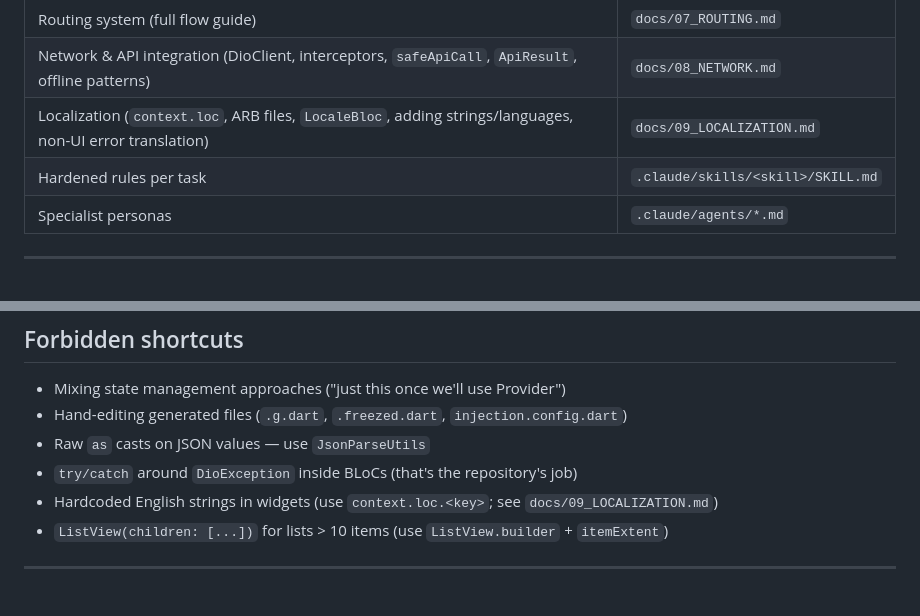
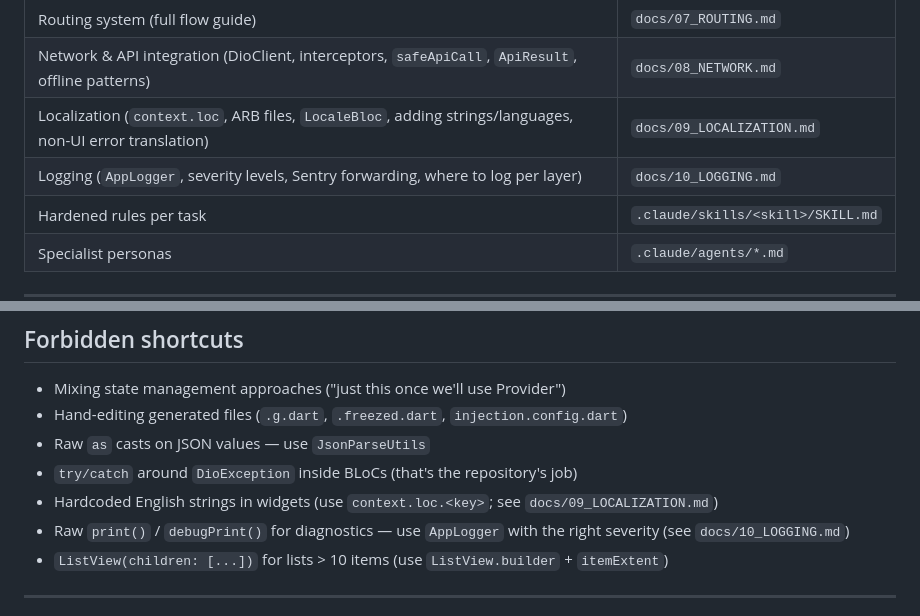
Before and after one commit to Haraprosad/flutter_specialized_temp, a Markdown page: CLAUDE.md, 2 parts joined by grey strips. Rendered like a GitHub page; blank space fills up the shorter version.

```diff
--- a/CLAUDE.md
+++ b/CLAUDE.md
@@ -77,6 +77,7 @@ One feature flows through phases 2 → 6 before the next feature starts. Don't p
 | Routing system (full flow guide) | `docs/07_ROUTING.md` |
 | Network & API integration (DioClient, interceptors, `safeApiCall`, `ApiResult`, offline patterns) | `docs/08_NETWORK.md` |
 | Localization (`context.loc`, ARB files, `LocaleBloc`, adding strings/languages, non-UI error translation) | `docs/09_LOCALIZATION.md` |
+| Logging (`AppLogger`, severity levels, Sentry forwarding, where to log per layer) | `docs/10_LOGGING.md` |
 | Hardened rules per task | `.claude/skills/<skill>/SKILL.md` |
 | Specialist personas | `.claude/agents/*.md` |
 
@@ -123,6 +124,7 @@ Before any feature is considered "done":
 - Raw `as` casts on JSON values — use `JsonParseUtils`
 - `try/catch` around `DioException` inside BLoCs (that's the repository's job)
 - Hardcoded English strings in widgets (use `context.loc.<key>`; see `docs/09_LOCALIZATION.md`)
+- Raw `print()` / `debugPrint()` for diagnostics — use `AppLogger` with the right severity (see `docs/10_LOGGING.md`)
 - `ListView(children: [...])` for lists > 10 items (use `ListView.builder` + `itemExtent`)
 
 ---
```
Also changed, not shown: docs/10_LOGGING.md (added, +176 -0 lines), docs/README.md (+1 -0 lines).
